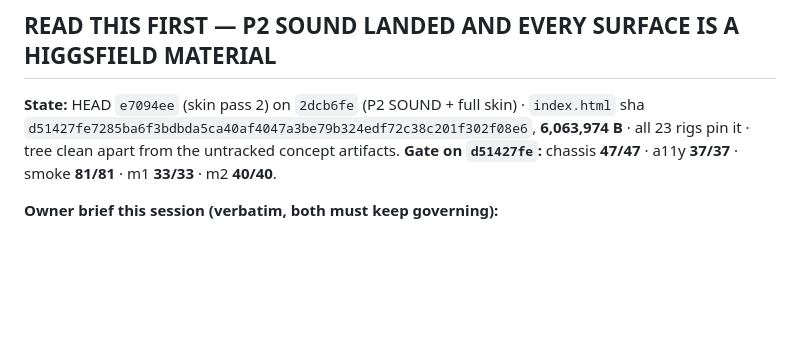
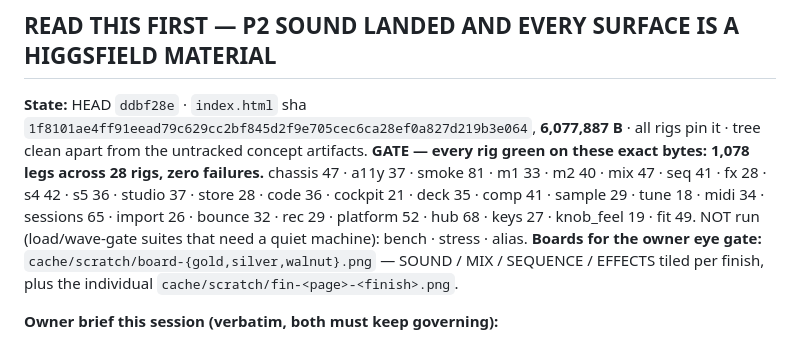
Before and after one commit to ModdySwag/Anvil, a Markdown page: CONTINUATION-2026-11-10-CONSOLE.md, the part around the change. Drawn GitHub-style; blank space fills up the shorter version.

Commit message:
continuation: real state — HEAD ddbf28e, sha 1f8101ae, 1078 legs across 28 rigs, board paths

```diff
--- a/CONTINUATION-2026-11-10-CONSOLE.md
+++ b/CONTINUATION-2026-11-10-CONSOLE.md
@@ -2,10 +2,15 @@
 
 ## READ THIS FIRST — P2 SOUND LANDED AND EVERY SURFACE IS A HIGGSFIELD MATERIAL
 
-**State:** HEAD `e7094ee` (skin pass 2) on `2dcb6fe` (P2 SOUND + full skin) · `index.html` sha
-`d51427fe7285ba6f3bdbda5ca40af4047a3be79b324edf72c38c201f302f08e6`, **6,063,974 B** · all 23 rigs pin it ·
-tree clean apart from the untracked concept artifacts.
-**Gate on `d51427fe`:** chassis **47/47** · a11y **37/37** · smoke **81/81** · m1 **33/33** · m2 **40/40**.
+**State:** HEAD `ddbf28e` · `index.html` sha `1f8101ae4ff91eead79c629cc2bf845d2f9e705cec6ca28ef0a827d219b3e064`,
+**6,077,887 B** · all rigs pin it · tree clean apart from the untracked concept artifacts.
+**GATE — every rig green on these exact bytes: 1,078 legs across 28 rigs, zero failures.**
+chassis 47 · a11y 37 · smoke 81 · m1 33 · m2 40 · mix 47 · seq 41 · fx 28 · s4 42 · s5 36 · studio 37 ·
+store 28 · code 36 · cockpit 21 · deck 35 · comp 41 · sample 29 · tune 18 · midi 34 · sessions 65 ·
+import 26 · bounce 32 · rec 29 · platform 52 · hub 68 · keys 27 · knob_feel 19 · fit 49.
+NOT run (load/wave-gate suites that need a quiet machine): bench · stress · alias.
+**Boards for the owner eye gate:** `cache/scratch/board-{gold,silver,walnut}.png` — SOUND / MIX /
+SEQUENCE / EFFECTS tiled per finish, plus the individual `cache/scratch/fin-<page>-<finish>.png`.
 
 **Owner brief this session (verbatim, both must keep governing):**
 1. *"the WHOLE THING, backplate and all textures need higgsfield . i still see original design colours as
```
